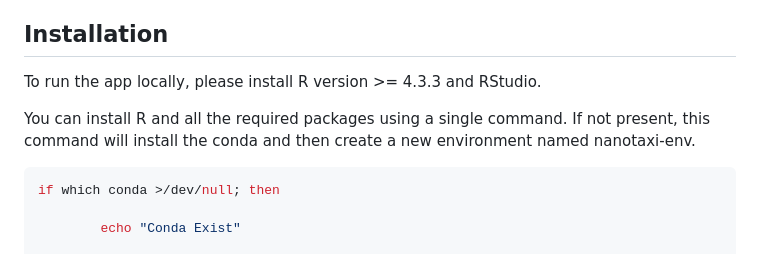
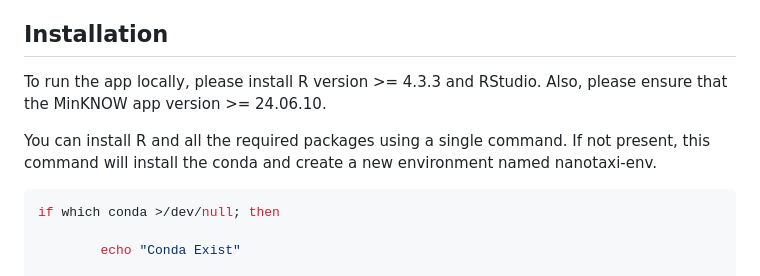
Before and after one commit to Nirmal2310/NANOTAXI, a Markdown page: README.md, the part around the change. GitHub-like rendering.

````diff
--- a/README.md
+++ b/README.md
@@ -14,9 +14,9 @@ Offering Real-time 16s DNA Classification of Long Read Sequencing.
 
 ## Installation
 
-To run the app locally, please install R version >= 4.3.3 and RStudio.
+To run the app locally, please install R version >= 4.3.3 and RStudio. Also, please ensure that the MinKNOW app version >= 24.06.10.
 
-You can install R and all the required packages using a single command. If not present, this command will install the conda and then create a new environment named nanotaxi-env.
+You can install R and all the required packages using a single command. If not present, this command will install the conda and create a new environment named nanotaxi-env.
 
 ```bash
 if which conda >/dev/null; then
````
